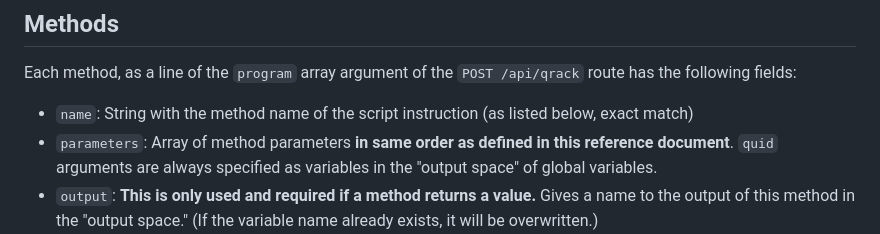
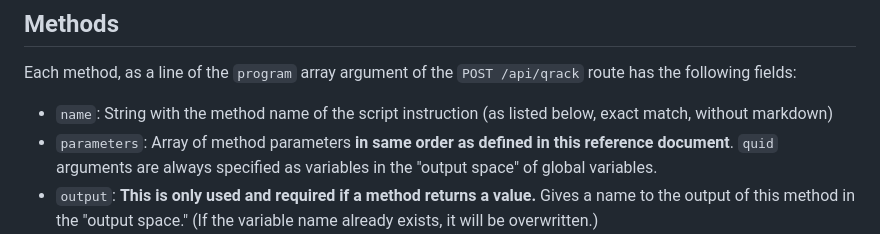
Before and after one commit to vm6502q/qrack.net, a Markdown page: api/README.md, the part around the change. Rendered like a GitHub page.

Commit message:
'without markdown'

```diff
--- a/api/README.md
+++ b/api/README.md
@@ -63,7 +63,7 @@ Returns the status and "**output space**" of the job. All methods that return an
 
 Each method, as a line of the `program` array argument of the `POST /api/qrack` route has the following fields:
 
-- `name`: String with the method name of the script instruction (as listed below, exact match)
+- `name`: String with the method name of the script instruction (as listed below, exact match, without markdown)
 - `parameters`: Array of method parameters **in same order as defined in this reference document**. `quid` arguments are always specified as variables in the "output space" of global variables.
 - `output`: **This is only used and required if a method returns a value.** Gives a name to the output of this method in the "output space." (If the variable name already exists, it will be overwritten.)
 
```
